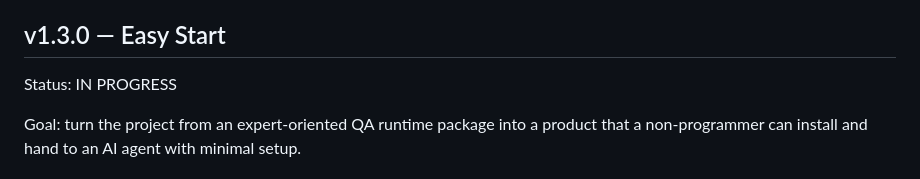
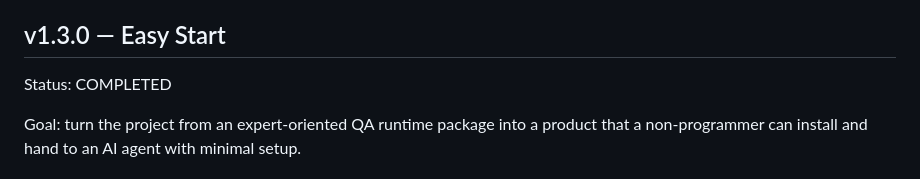
Before and after one commit to Isra604/puntash-qa, a Markdown page: docs/PRODUCT_ROADMAP.md, the part around the change. Drawn GitHub-style.

Commit message:
Mark v1.3.0 roadmap milestone complete

```diff
--- a/docs/PRODUCT_ROADMAP.md
+++ b/docs/PRODUCT_ROADMAP.md
@@ -6,7 +6,7 @@ Current public release at roadmap creation: v1.2.1.
 
 ## v1.3.0 — Easy Start
 
-Status: IN PROGRESS
+Status: COMPLETED
 
 Goal: turn the project from an expert-oriented QA runtime package into a product that a non-programmer can install and hand to an AI agent with minimal setup.
 
```
